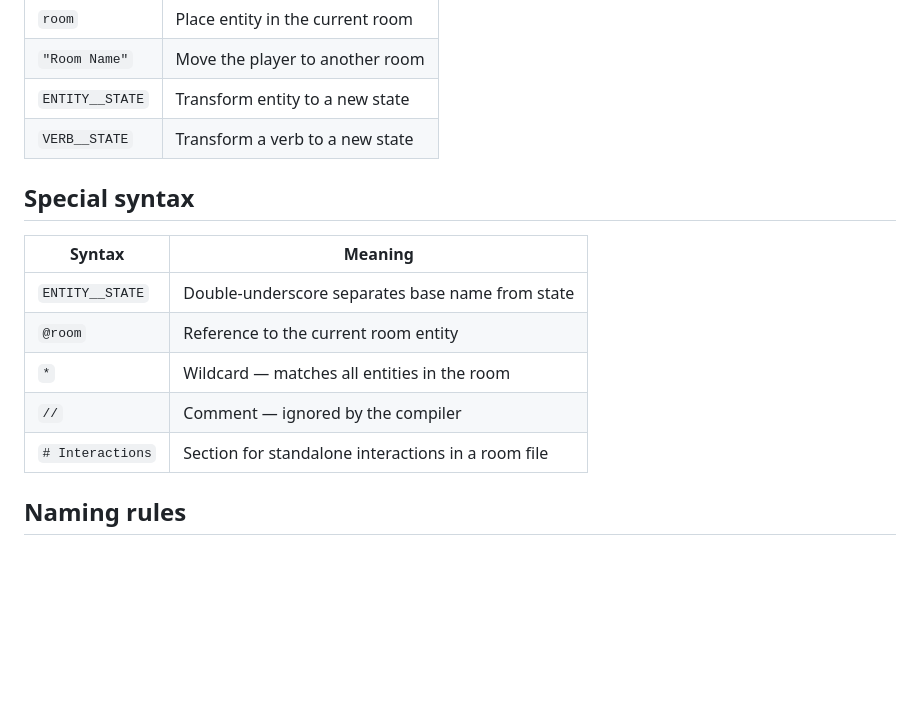
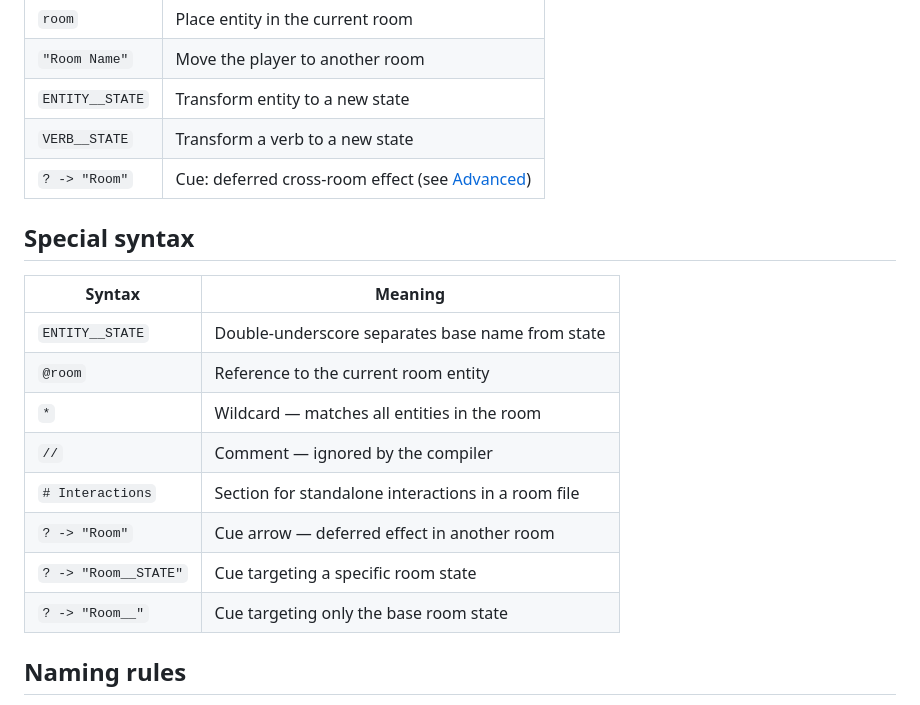
Before and after one commit to SmileyChris/addventure, a Markdown page: docs/reference.md, the part around the change. Drawn GitHub-style; blank space fills up the shorter version.

```diff
--- a/docs/reference.md
+++ b/docs/reference.md
@@ -116,6 +116,7 @@ Nested under the arrow that creates the state.
 | `"Room Name"` | Move the player to another room |
 | `ENTITY__STATE` | Transform entity to a new state |
 | `VERB__STATE` | Transform a verb to a new state |
+| `? -> "Room"` | Cue: deferred cross-room effect (see [Advanced](advanced.md#cue-checks-cross-room-effects)) |
 
 ## Special syntax
 
@@ -126,6 +127,9 @@ Nested under the arrow that creates the state.
 | `*` | Wildcard — matches all entities in the room |
 | `//` | Comment — ignored by the compiler |
 | `# Interactions` | Section for standalone interactions in a room file |
+| `? -> "Room"` | Cue arrow — deferred effect in another room |
+| `? -> "Room__STATE"` | Cue targeting a specific room state |
+| `? -> "Room__"` | Cue targeting only the base room state |
 
 ## Naming rules
 
```
Also changed, not shown: docs/advanced.md (+71 -3 lines), docs/state-and-transformation.md (+2 -0 lines).
